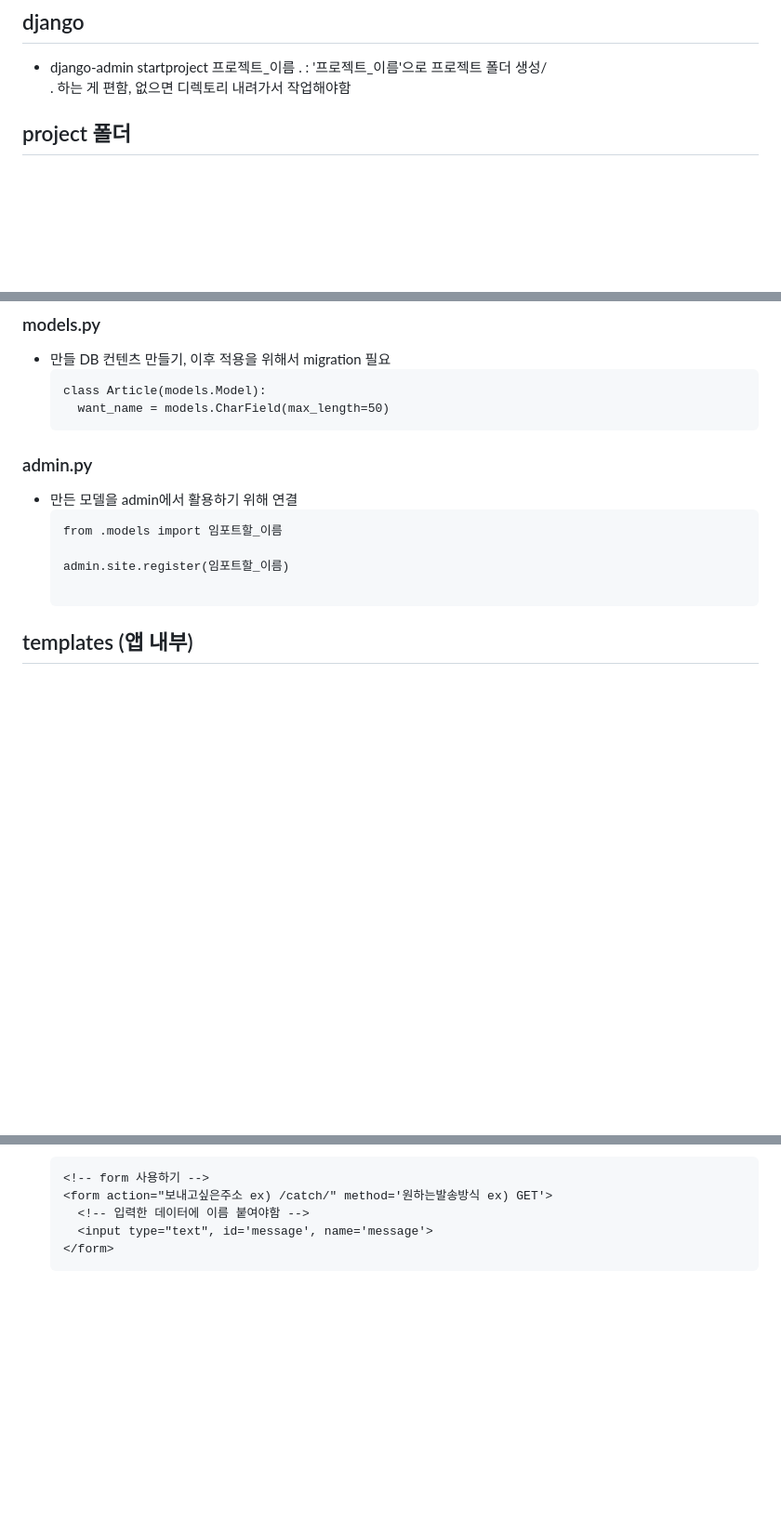
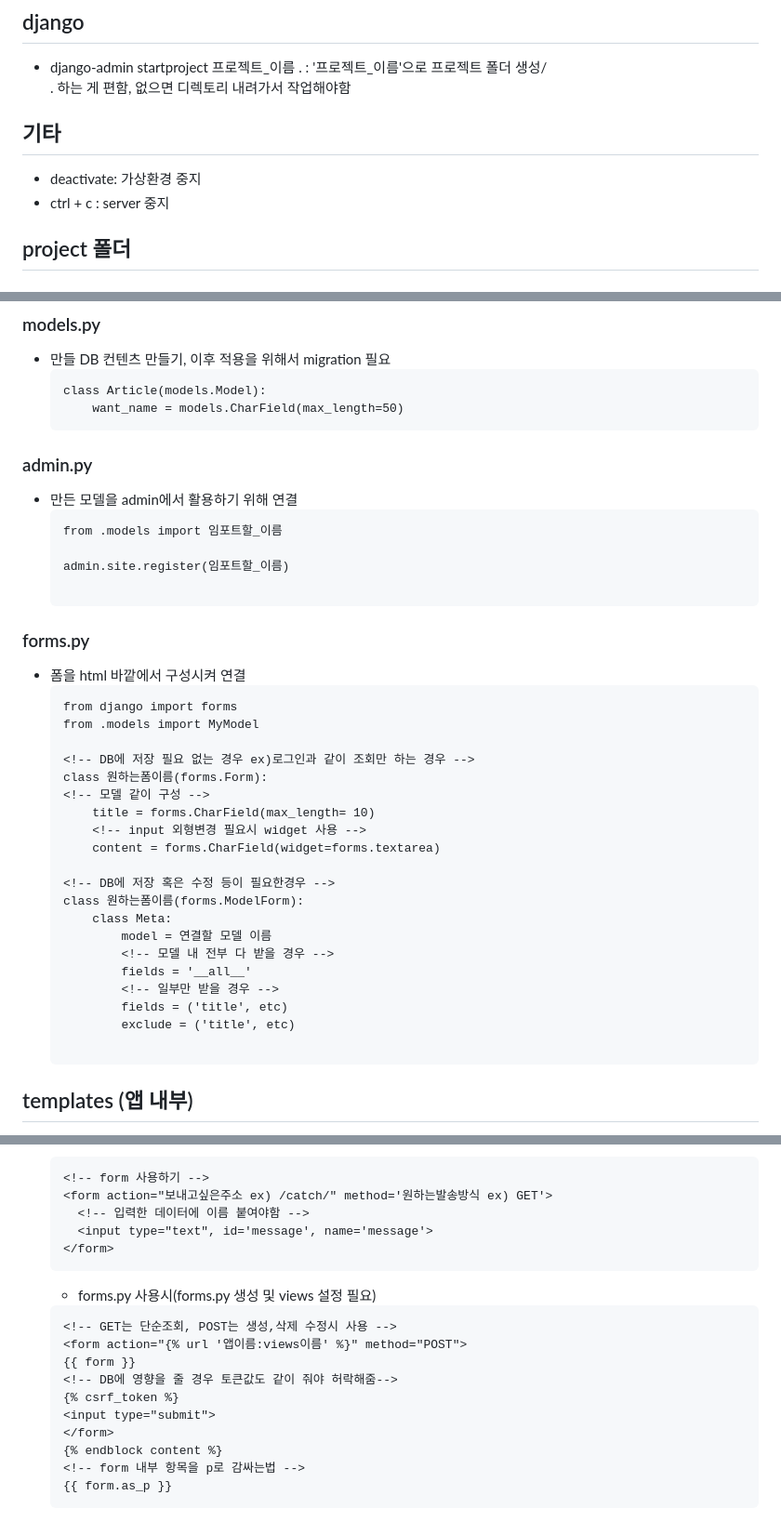
Before and after one commit to cocoajoa/TIL-public, a Markdown page: django/django_key.md, 3 parts joined by grey strips. Shown at 93% size. Rendered like a GitHub page; blank space fills up the shorter version.

````diff
--- a/django/django_key.md
+++ b/django/django_key.md
@@ -20,7 +19,9 @@
 ## django
 - django-admin startproject 프로젝트_이름 . : '프로젝트_이름'으로 프로젝트 폴더 생성/
   . 하는 게 편함, 없으면 디렉토리 내려가서 작업해야함
-
+## 기타
+- deactivate: 가상환경 중지
+- ctrl + c : server 중지
 
 ## project 폴더
 ### settings.py
@@ -126,7 +212,7 @@
 - 만들 DB 컨텐츠 만들기, 이후 적용을 위해서 migration 필요
   ```html
   class Article(models.Model):
-    want_name = models.CharField(max_length=50)
+      want_name = models.CharField(max_length=50)
   ```
 ### admin.py
 - 만든 모델을 admin에서 활용하기 위해 연결
@@ -134,6 +220,30 @@
   from .models import 임포트할_이름
 
   admin.site.register(임포트할_이름)
+
+  ```
+### forms.py
+- 폼을 html 바깥에서 구성시켜 연결
+  ```html
+  from django import forms
+  from .models import MyModel
+
+  <!-- DB에 저장 필요 없는 경우 ex)로그인과 같이 조회만 하는 경우 -->
+  class 원하는폼이름(forms.Form):
+  <!-- 모델 같이 구성 -->
+      title = forms.CharField(max_length= 10)
+      <!-- input 외형변경 필요시 widget 사용 -->
+      content = forms.CharField(widget=forms.textarea)
+
+  <!-- DB에 저장 혹은 수정 등이 필요한경우 -->
+  class 원하는폼이름(forms.ModelForm):
+      class Meta:
+          model = 연결할 모델 이름
+          <!-- 모델 내 전부 다 받을 경우 -->
+          fields = '__all__'
+          <!-- 일부만 받을 경우 -->
+          fields = ('title', etc)
+          exclude = ('title', etc)
 
   ```
 
@@ -189,3 +299,16 @@
     <input type="text", id='message', name='message'>
   </form>
   ```
+  - forms.py 사용시(forms.py 생성 및 views 설정 필요)
+  ```html
+  <!-- GET는 단순조회, POST는 생성,삭제 수정시 사용 -->
+  <form action="{% url '앱이름:views이름' %}" method="POST">
+  {{ form }}
+  <!-- DB에 영향을 줄 경우 토큰값도 같이 줘야 허락해줌-->
+  {% csrf_token %}
+  <input type="submit">
+  </form>
+  {% endblock content %}
+  <!-- form 내부 항목을 p로 감싸는법 -->
+  {{ form.as_p }}
+  ```
````
Also changed, not shown: other parts of django/django_key.md (+86 -2 lines).
